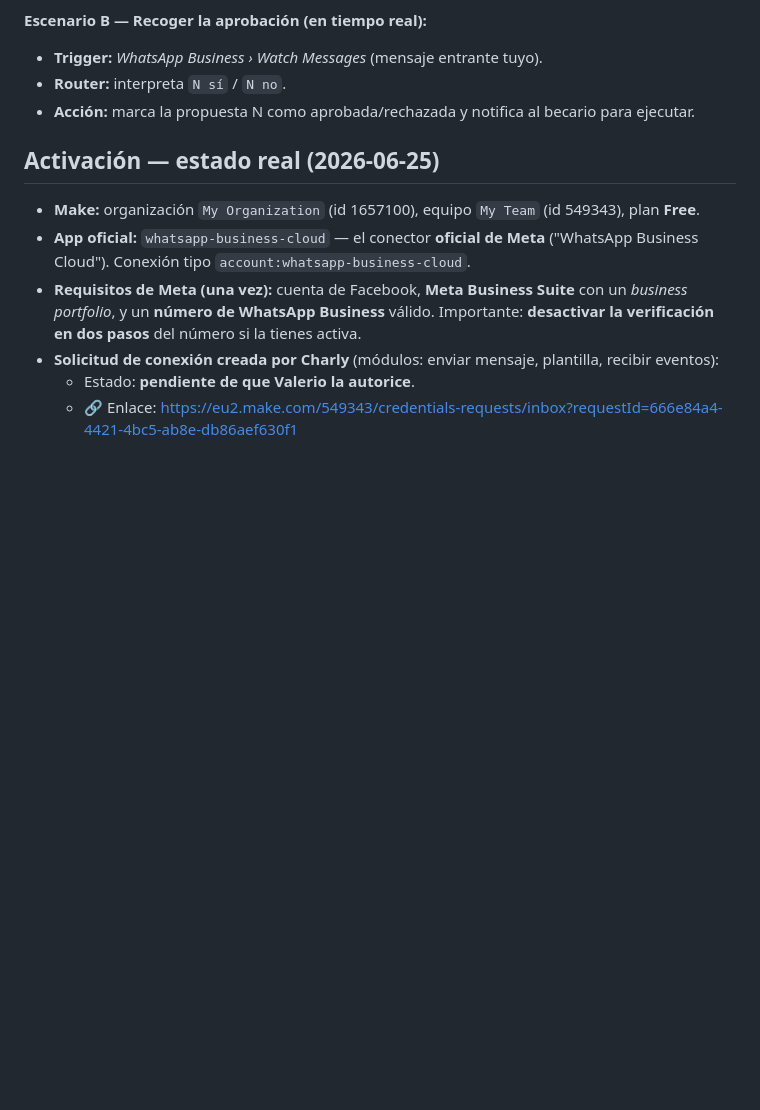
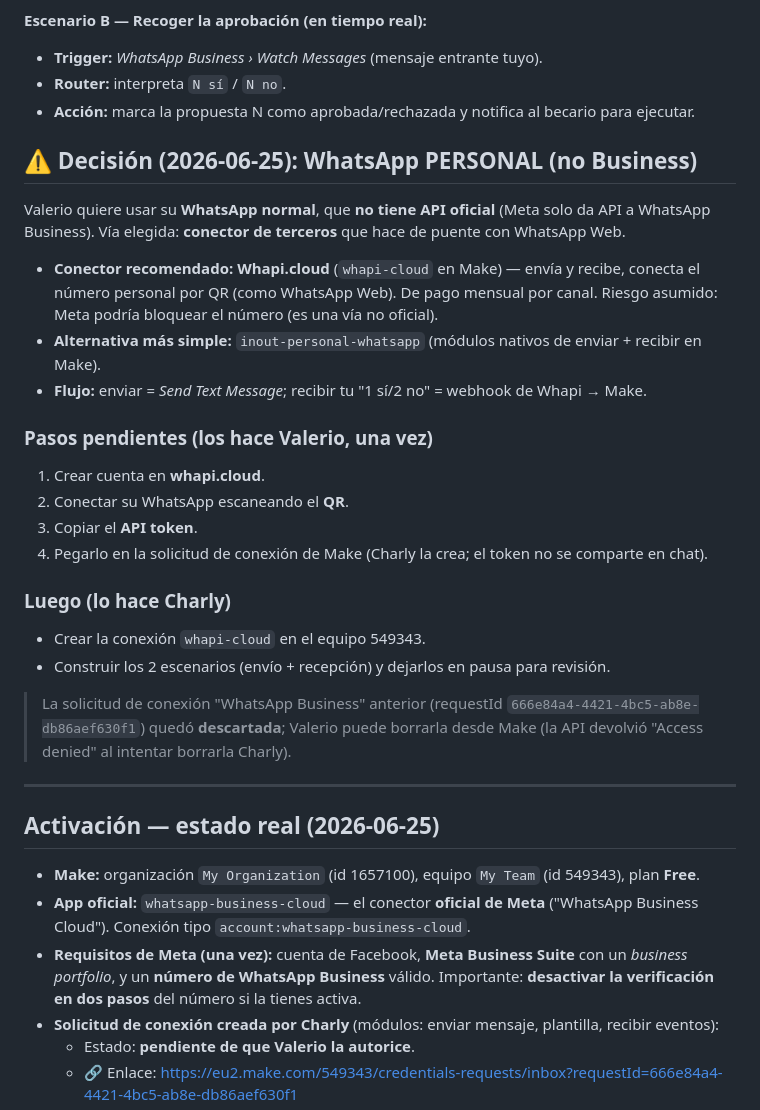
Before and after one commit to vgvaleriogarcia34-blip/chatgpt, a Markdown page: automatizacion/canal-whatsapp.md, the part around the change. GitHub-like rendering; blank space fills up the shorter version.

Commit message:
WhatsApp: cambiar a WhatsApp personal vía conector de terceros (Whapi.cloud)
- Documenta que WhatsApp personal no tiene API oficial; vía elegida es un puente
  de terceros (Whapi.cloud recomendado) con QR sobre el número personal
- Pasos pendientes para Valerio (cuenta + QR + token) y construcción posterior
- Solicitud "Business" anterior descartada

Co-Authored-By: Claude Opus 4.8 <noreply@anthropic.com>
Claude-Session: https://claude.ai/code/session_01FovTNjoUy36PpRuC7LLbhZ

```diff
--- a/automatizacion/canal-whatsapp.md
+++ b/automatizacion/canal-whatsapp.md
@@ -45,6 +45,32 @@ Business Cloud API**. Aquí está el diseño y los pasos de activación.
 - **Router:** interpreta `N sí` / `N no`.
 - **Acción:** marca la propuesta N como aprobada/rechazada y notifica al becario para ejecutar.
 
+## ⚠️ Decisión (2026-06-25): WhatsApp PERSONAL (no Business)
+Valerio quiere usar su **WhatsApp normal**, que **no tiene API oficial** (Meta solo da API a
+WhatsApp Business). Vía elegida: **conector de terceros** que hace de puente con WhatsApp Web.
+
+- **Conector recomendado:** **Whapi.cloud** (`whapi-cloud` en Make) — envía y recibe, conecta el
+  número personal por QR (como WhatsApp Web). De pago mensual por canal. Riesgo asumido: Meta
+  podría bloquear el número (es una vía no oficial).
+- **Alternativa más simple:** `inout-personal-whatsapp` (módulos nativos de enviar + recibir en Make).
+- **Flujo:** enviar = *Send Text Message*; recibir tu "1 sí/2 no" = webhook de Whapi → Make.
+
+### Pasos pendientes (los hace Valerio, una vez)
+1. Crear cuenta en **whapi.cloud**.
+2. Conectar su WhatsApp escaneando el **QR**.
+3. Copiar el **API token**.
+4. Pegarlo en la solicitud de conexión de Make (Charly la crea; el token no se comparte en chat).
+
+### Luego (lo hace Charly)
+- Crear la conexión `whapi-cloud` en el equipo 549343.
+- Construir los 2 escenarios (envío + recepción) y dejarlos en pausa para revisión.
+
+> La solicitud de conexión "WhatsApp Business" anterior (requestId
+> `666e84a4-4421-4bc5-ab8e-db86aef630f1`) quedó **descartada**; Valerio puede borrarla desde Make
+> (la API devolvió "Access denied" al intentar borrarla Charly).
+
+---
+
 ## Activación — estado real (2026-06-25)
 - **Make:** organización `My Organization` (id 1657100), equipo `My Team` (id 549343), plan **Free**.
 - **App oficial:** `whatsapp-business-cloud` — el conector **oficial de Meta** ("WhatsApp
```
